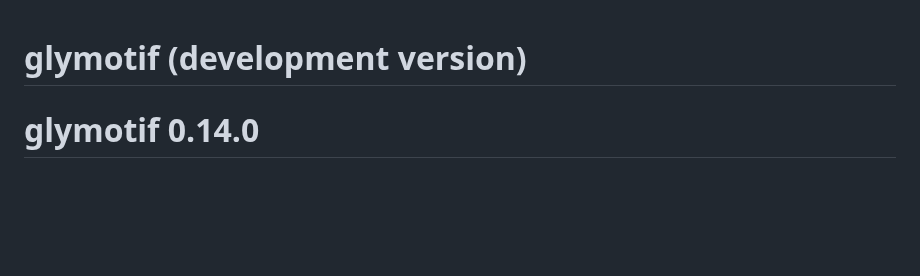
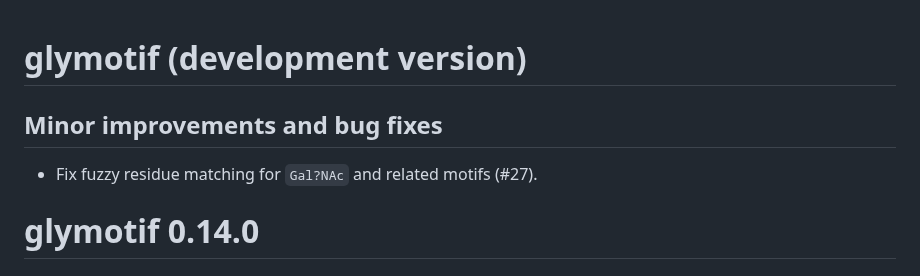
Before and after one commit to glycoverse/glymotif, a Markdown page: NEWS.md, the part around the change. Drawn GitHub-style; blank space fills up the shorter version.

Commit message:
docs: update NEWS

```diff
--- a/NEWS.md
+++ b/NEWS.md
@@ -1,4 +1,8 @@
 # glymotif (development version)
+
+## Minor improvements and bug fixes
+
+* Fix fuzzy residue matching for `Gal?NAc` and related motifs (#27).
 
 # glymotif 0.14.0
 
```
